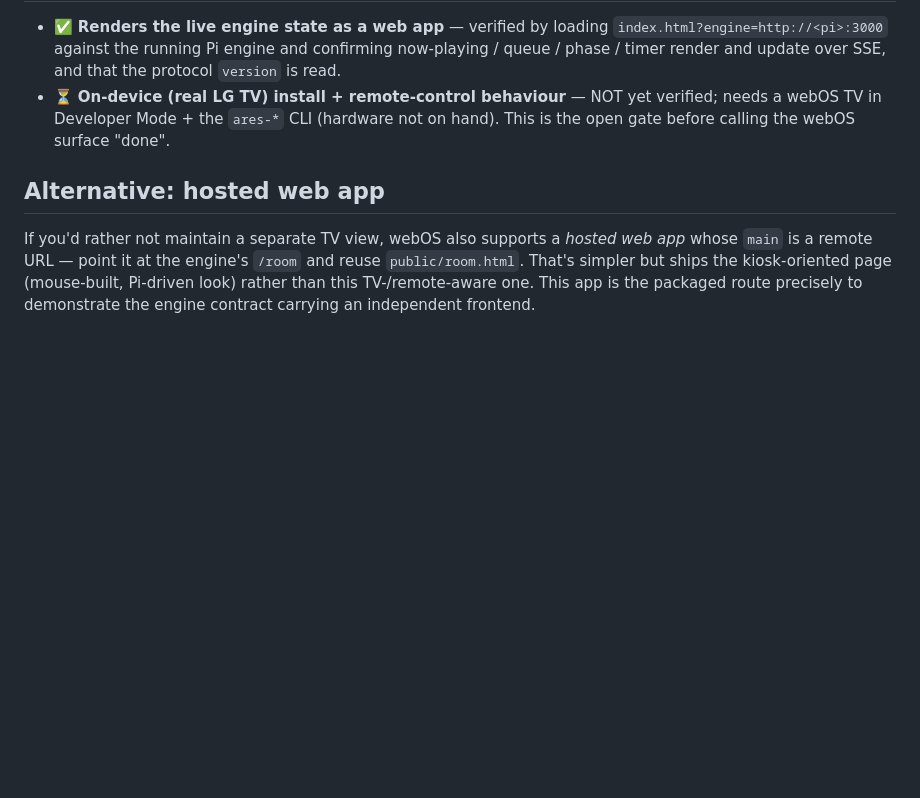
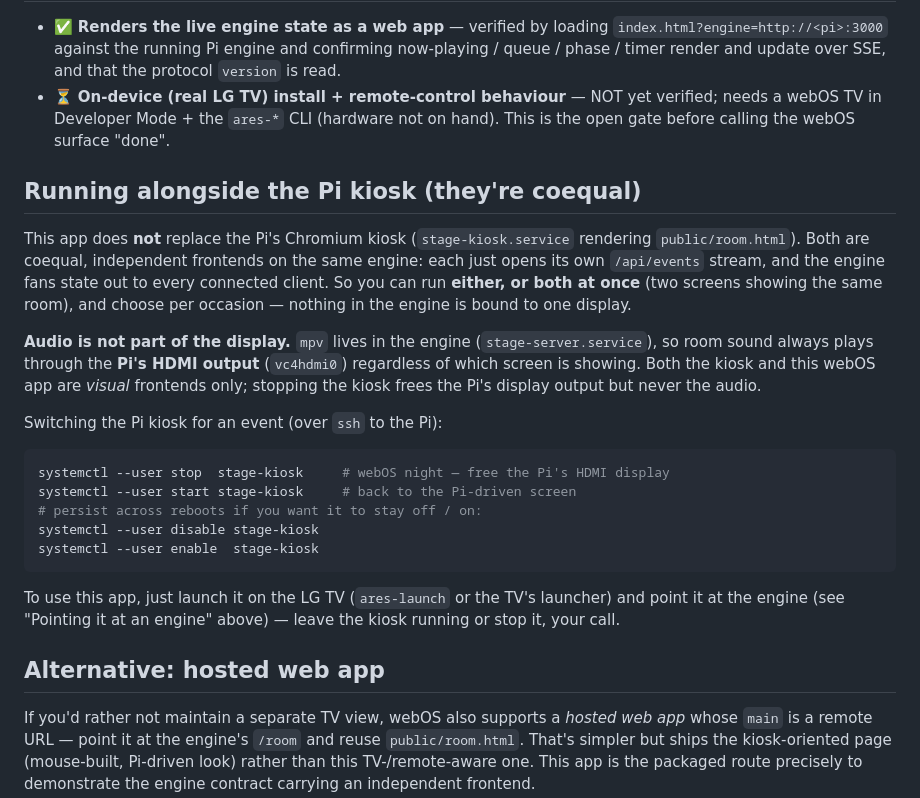
Before and after one commit to imagineering-cc/stage, a Markdown page: webos/README.md, the part around the change. Rendered like a GitHub page; blank space fills up the shorter version.

Commit message:
docs: Pi kiosk and webOS app are coequal coexisting displays
Clarify (per Nick) that the webOS app does NOT replace the Pi Chromium kiosk —
both are independent SSE consumers of the engine, so run either or both per
occasion. Document the kiosk toggle (systemctl --user stop/start stage-kiosk)
and the key nuance: both are VISUAL-only frontends; room audio always plays from
the Pi's HDMI via mpv in stage-server.service, regardless of which screen shows.

- webos/README.md: 'Running alongside the Pi kiosk' section + audio note + toggle
- CLAUDE.md: coexistence note on the webOS bullet
- ENGINE.md: any number of frontends may attach; both coequal; audio is engine-side

Co-Authored-By: Claude Opus 4.8 (1M context) <noreply@anthropic.com>

````diff
--- a/webos/README.md
+++ b/webos/README.md
@@ -61,6 +61,35 @@ parameter the app reads (the `?engine=` query path).
   verified; needs a webOS TV in Developer Mode + the `ares-*` CLI (hardware not
   on hand). This is the open gate before calling the webOS surface "done".
 
+## Running alongside the Pi kiosk (they're coequal)
+
+This app does **not** replace the Pi's Chromium kiosk (`stage-kiosk.service`
+rendering `public/room.html`). Both are coequal, independent frontends on the
+same engine: each just opens its own `/api/events` stream, and the engine fans
+state out to every connected client. So you can run **either, or both at once**
+(two screens showing the same room), and choose per occasion — nothing in the
+engine is bound to one display.
+
+**Audio is not part of the display.** `mpv` lives in the engine
+(`stage-server.service`), so room sound always plays through the **Pi's HDMI
+output** (`vc4hdmi0`) regardless of which screen is showing. Both the kiosk and
+this webOS app are *visual* frontends only; stopping the kiosk frees the Pi's
+display output but never the audio.
+
+Switching the Pi kiosk for an event (over `ssh` to the Pi):
+
+```bash
+systemctl --user stop  stage-kiosk     # webOS night — free the Pi's HDMI display
+systemctl --user start stage-kiosk     # back to the Pi-driven screen
+# persist across reboots if you want it to stay off / on:
+systemctl --user disable stage-kiosk
+systemctl --user enable  stage-kiosk
+```
+
+To use this app, just launch it on the LG TV (`ares-launch` or the TV's
+launcher) and point it at the engine (see "Pointing it at an engine" above) —
+leave the kiosk running or stop it, your call.
+
 ## Alternative: hosted web app
 
 If you'd rather not maintain a separate TV view, webOS also supports a
````
Also changed, not shown: CLAUDE.md (+1 -1 lines), ENGINE.md (+6 -0 lines).
